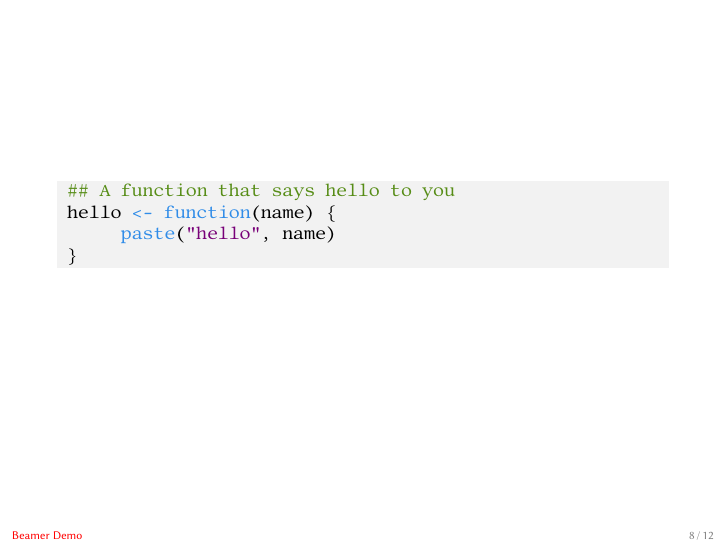
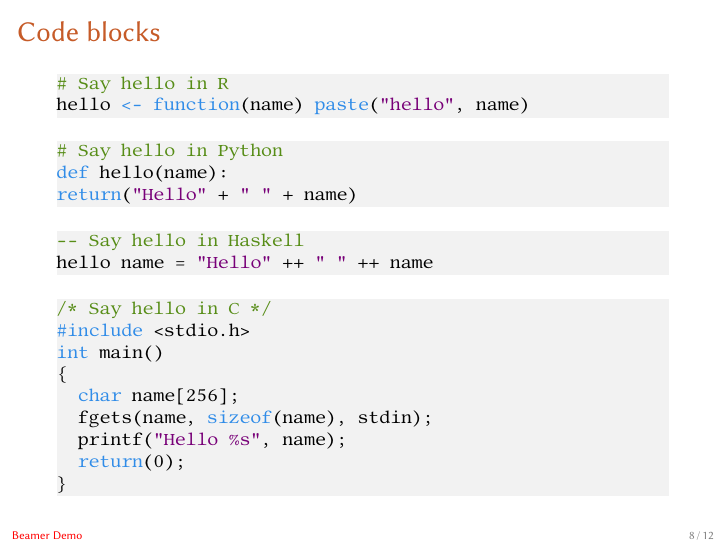
Before and after one commit to IQSS/iqss-beamer-theme, LaTeX slides (demo/beamer-demo.tex): page 13 of 19 before the commit and page 16 of 22 after it. Compiled offline with XeLaTeX.

Commit message:
more code block examples

```diff
--- a/demo/beamer-demo.tex
+++ b/demo/beamer-demo.tex
@@ -155,12 +155,42 @@
 \end{frame}
 
 \begin{frame}[fragile]
+  \frametitle{Code blocks}
+
 \begin{lstlisting}[language=R]
- ## A function that says hello to you
- hello <- function(name) {
-      paste("hello", name)
- }
+# Say hello in R
+hello <- function(name) paste("hello", name)
 \end{lstlisting}
+
+\begin{uncoverenv}<2->
+\begin{lstlisting}[language=Python]
+# Say hello in Python
+def hello(name):
+return("Hello" + " " + name)
+\end{lstlisting}
+\end{uncoverenv}
+
+\begin{uncoverenv}<3->
+\begin{lstlisting}[language=Haskell]
+-- Say hello in Haskell
+hello name = "Hello" ++ " " ++ name
+\end{lstlisting}
+\end{uncoverenv}
+
+\begin{uncoverenv}<4->
+\begin{lstlisting}[language=C]
+/* Say hello in C */
+#include <stdio.h>
+int main()
+{
+  char name[256];
+  fgets(name, sizeof(name), stdin);
+  printf("Hello %s", name);
+  return(0);
+}
+\end{lstlisting}
+\end{uncoverenv}
+
 \end{frame}
 
 \begin{frame}
```
Also changed, not shown: demo/beamer-demo.pdf.
